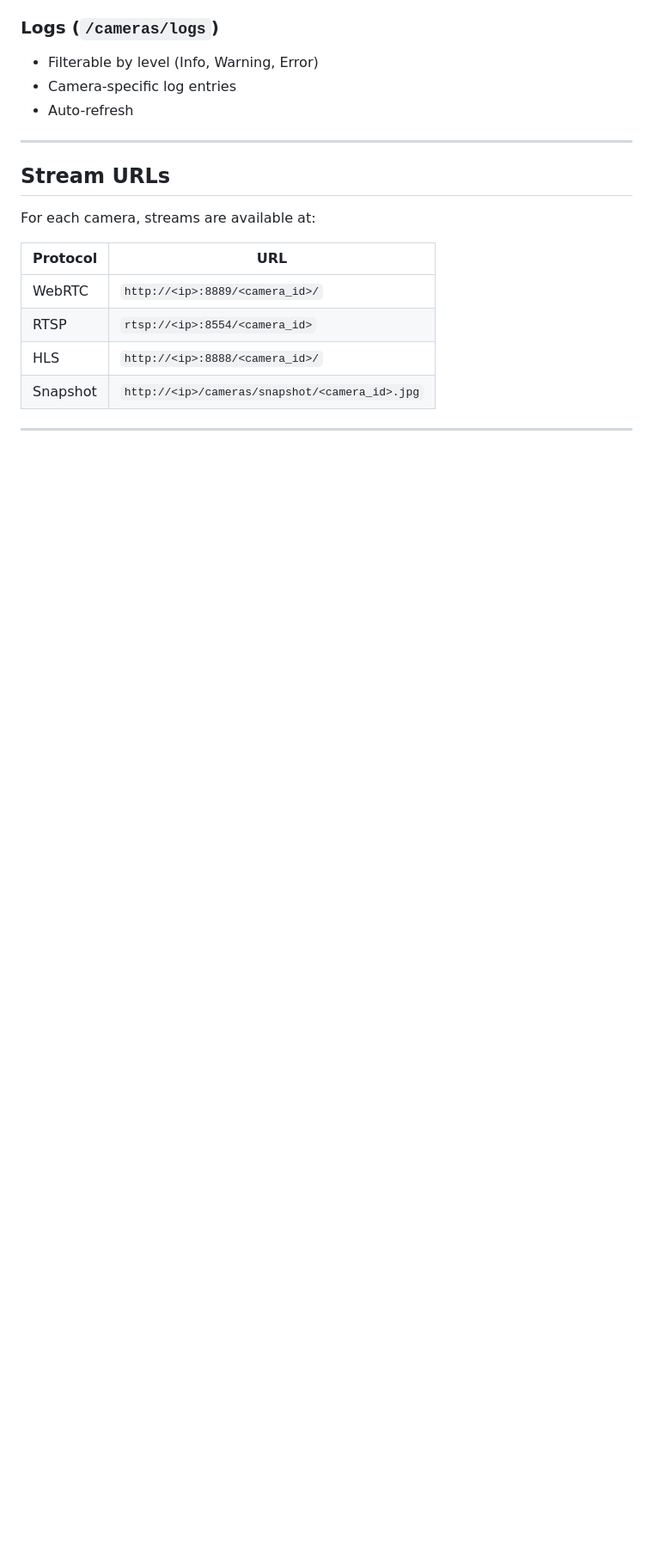
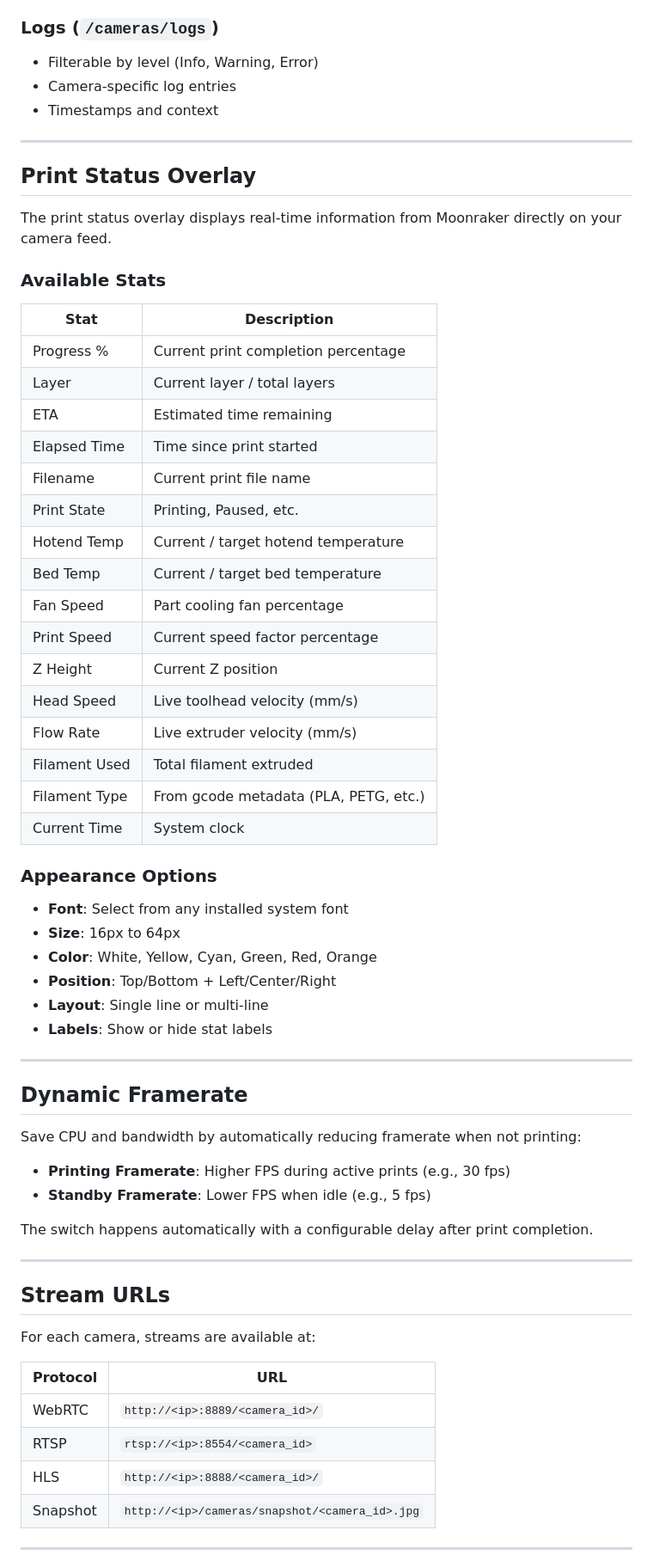
Before and after one commit to mrmees/ravens-perch, a Markdown page: README.md, the part around one of its changes. Shown at 86% size. Drawn GitHub-style; blank space fills up the shorter version.

```diff
--- a/README.md
+++ b/README.md
@@ -169,7 +223,54 @@ Hardware encoders (VAAPI, V4L2M2M) boost your CPU rating.
 
 - Filterable by level (Info, Warning, Error)
 - Camera-specific log entries
-- Auto-refresh
+- Timestamps and context
+
+---
+
+## Print Status Overlay
+
+The print status overlay displays real-time information from Moonraker directly on your camera feed.
+
+### Available Stats
+
+| Stat | Description |
+|------|-------------|
+| Progress % | Current print completion percentage |
+| Layer | Current layer / total layers |
+| ETA | Estimated time remaining |
+| Elapsed Time | Time since print started |
+| Filename | Current print file name |
+| Print State | Printing, Paused, etc. |
+| Hotend Temp | Current / target hotend temperature |
+| Bed Temp | Current / target bed temperature |
+| Fan Speed | Part cooling fan percentage |
+| Print Speed | Current speed factor percentage |
+| Z Height | Current Z position |
+| Head Speed | Live toolhead velocity (mm/s) |
+| Flow Rate | Live extruder velocity (mm/s) |
+| Filament Used | Total filament extruded |
+| Filament Type | From gcode metadata (PLA, PETG, etc.) |
+| Current Time | System clock |
+
+### Appearance Options
+
+- **Font**: Select from any installed system font
+- **Size**: 16px to 64px
+- **Color**: White, Yellow, Cyan, Green, Red, Orange
+- **Position**: Top/Bottom + Left/Center/Right
+- **Layout**: Single line or multi-line
+- **Labels**: Show or hide stat labels
+
+---
+
+## Dynamic Framerate
+
+Save CPU and bandwidth by automatically reducing framerate when not printing:
+
+- **Printing Framerate**: Higher FPS during active prints (e.g., 30 fps)
+- **Standby Framerate**: Lower FPS when idle (e.g., 5 fps)
+
+The switch happens automatically with a configurable delay after print completion.
 
 ---
 
```
Also changed, not shown: other parts of README.md (+141 -64 lines).
